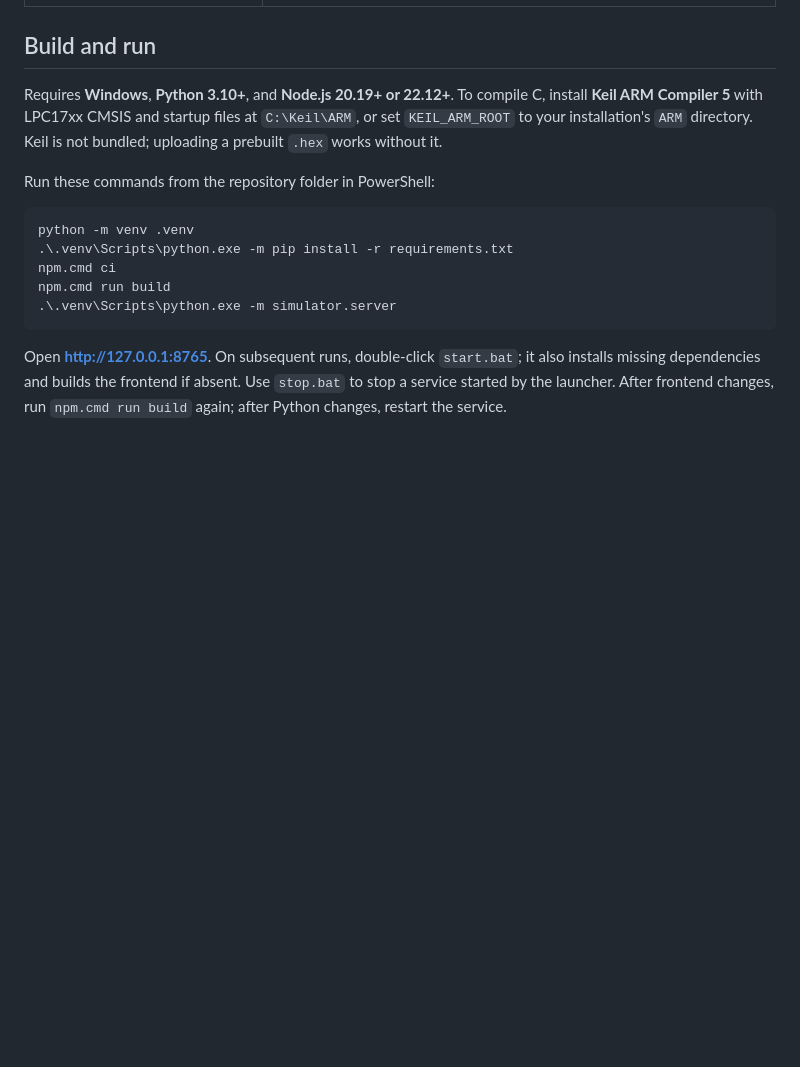
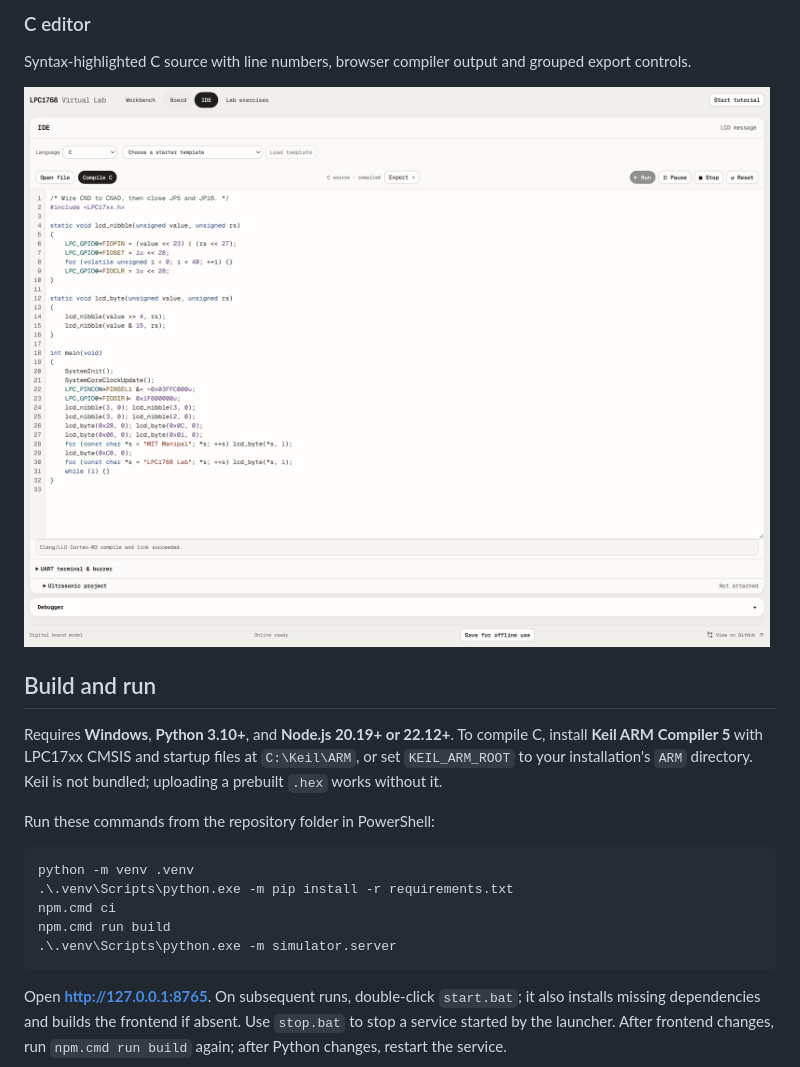
Before and after one commit to aaditagrawal/LPC1768_simulator, a Markdown page: README.md, the part around one of its changes. Drawn GitHub-style; pictures changed too: docs/screenshots/ide.png; blank space fills up the shorter version.

```diff
--- a/README.md
+++ b/README.md
@@ -12,3 +24,8 @@ with LEDs, switches, LCD, keypad, seven-segment displays, ADC and PWM.
+### C editor
+
+Syntax-highlighted C source with line numbers, browser compiler output and grouped export controls.
+
+![C editor with syntax-highlighted LCD firmware, a successful build and execution controls](docs/screenshots/ide.png)
 
 ## Build and run
 
```
Also changed, not shown: other parts of README.md (+15 -3 lines), 2 other files.
